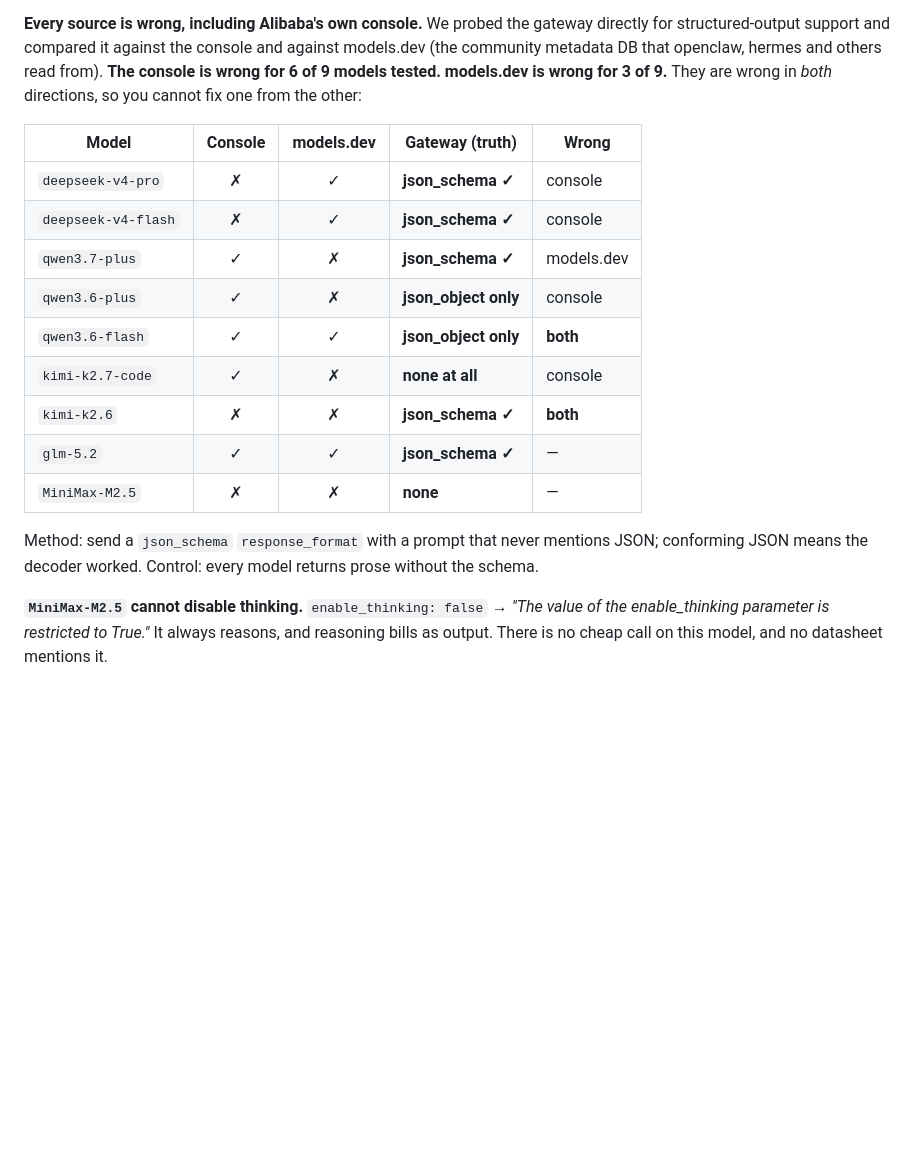
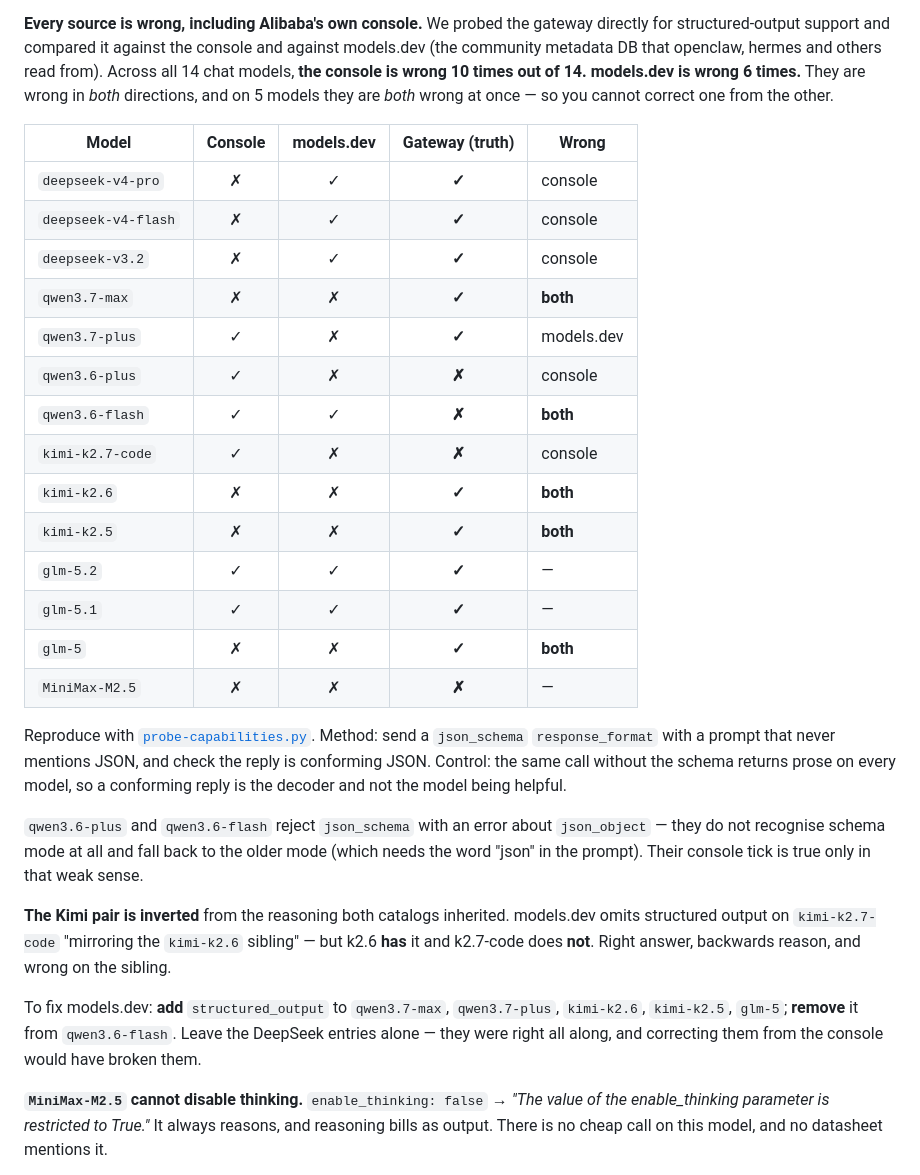
Before and after one commit to oliver-mee/alibaba-token-plan-wiki, a Markdown page: README.md, the part around the change. GitHub-like rendering; blank space fills up the shorter version.

Commit message:
Probe all 14 models: console wrong 10/14, models.dev 6/14
Extends the capability probe from 9 models to all 14. It gets worse with the full
set: Alibaba's console is wrong on 71% of its own models' structured-output flags,
models.dev on 43%, and on 5 models both are wrong at once.

New from the full run:
- deepseek-v3.2, qwen3.7-max, kimi-k2.5, glm-5 all support json_schema despite
  the console (and mostly models.dev) saying otherwise
- qwen3.7-max and glm-5 are cases where BOTH sources say no and the gateway says yes
- MiniMax-M2.5 is the only model that cannot disable thinking

models.dev fixes: ADD structured_output to qwen3.7-max, qwen3.7-plus, kimi-k2.6,
kimi-k2.5, glm-5. REMOVE from qwen3.6-flash. Leave all three DeepSeek entries
alone — they were correct, and the console would have had us break them.

```diff
--- a/README.md
+++ b/README.md
@@ -63,24 +63,43 @@ pushed Qwen past its 256k boundary into tier-2 pricing.
 
 **Every source is wrong, including Alibaba's own console.** We probed the gateway directly for
 structured-output support and compared it against the console and against models.dev (the community
-metadata DB that openclaw, hermes and others read from). **The console is wrong for 6 of 9 models
-tested. models.dev is wrong for 3 of 9.** They are wrong in *both* directions, so you cannot fix one
-from the other:
+metadata DB that openclaw, hermes and others read from). Across all 14 chat models, **the console is
+wrong 10 times out of 14. models.dev is wrong 6 times.** They are wrong in *both* directions, and on
+5 models they are *both* wrong at once — so you cannot correct one from the other.
 
 | Model | Console | models.dev | **Gateway (truth)** | Wrong |
-|---|:--:|:--:|---|---|
-| `deepseek-v4-pro` | ✗ | ✓ | **json_schema ✓** | console |
-| `deepseek-v4-flash` | ✗ | ✓ | **json_schema ✓** | console |
-| `qwen3.7-plus` | ✓ | ✗ | **json_schema ✓** | models.dev |
-| `qwen3.6-plus` | ✓ | ✗ | **json_object only** | console |
-| `qwen3.6-flash` | ✓ | ✓ | **json_object only** | **both** |
-| `kimi-k2.7-code` | ✓ | ✗ | **none at all** | console |
-| `kimi-k2.6` | ✗ | ✗ | **json_schema ✓** | **both** |
-| `glm-5.2` | ✓ | ✓ | **json_schema ✓** | — |
-| `MiniMax-M2.5` | ✗ | ✗ | **none** | — |
+|---|:--:|:--:|:--:|---|
+| `deepseek-v4-pro` | ✗ | ✓ | **✓** | console |
+| `deepseek-v4-flash` | ✗ | ✓ | **✓** | console |
+| `deepseek-v3.2` | ✗ | ✓ | **✓** | console |
+| `qwen3.7-max` | ✗ | ✗ | **✓** | **both** |
+| `qwen3.7-plus` | ✓ | ✗ | **✓** | models.dev |
+| `qwen3.6-plus` | ✓ | ✗ | **✗** | console |
+| `qwen3.6-flash` | ✓ | ✓ | **✗** | **both** |
+| `kimi-k2.7-code` | ✓ | ✗ | **✗** | console |
+| `kimi-k2.6` | ✗ | ✗ | **✓** | **both** |
+| `kimi-k2.5` | ✗ | ✗ | **✓** | **both** |
+| `glm-5.2` | ✓ | ✓ | **✓** | — |
+| `glm-5.1` | ✓ | ✓ | **✓** | — |
+| `glm-5` | ✗ | ✗ | **✓** | **both** |
+| `MiniMax-M2.5` | ✗ | ✗ | **✗** | — |
 
-Method: send a `json_schema` `response_format` with a prompt that never mentions JSON; conforming
-JSON means the decoder worked. Control: every model returns prose without the schema.
+Reproduce with [`probe-capabilities.py`](probe-capabilities.py). Method: send a `json_schema`
+`response_format` with a prompt that never mentions JSON, and check the reply is conforming JSON.
+Control: the same call without the schema returns prose on every model, so a conforming reply is the
+decoder and not the model being helpful.
+
+`qwen3.6-plus` and `qwen3.6-flash` reject `json_schema` with an error about `json_object` — they do not
+recognise schema mode at all and fall back to the older mode (which needs the word "json" in the
+prompt). Their console tick is true only in that weak sense.
+
+**The Kimi pair is inverted** from the reasoning both catalogs inherited. models.dev omits structured
+output on `kimi-k2.7-code` "mirroring the `kimi-k2.6` sibling" — but k2.6 **has** it and k2.7-code does
+**not**. Right answer, backwards reason, and wrong on the sibling.
+
+To fix models.dev: **add** `structured_output` to `qwen3.7-max`, `qwen3.7-plus`, `kimi-k2.6`,
+`kimi-k2.5`, `glm-5`; **remove** it from `qwen3.6-flash`. Leave the DeepSeek entries alone — they were
+right all along, and correcting them from the console would have broken them.
 
 **`MiniMax-M2.5` cannot disable thinking.** `enable_thinking: false` → *"The value of the
 enable_thinking parameter is restricted to True."* It always reasons, and reasoning bills as output.
```
